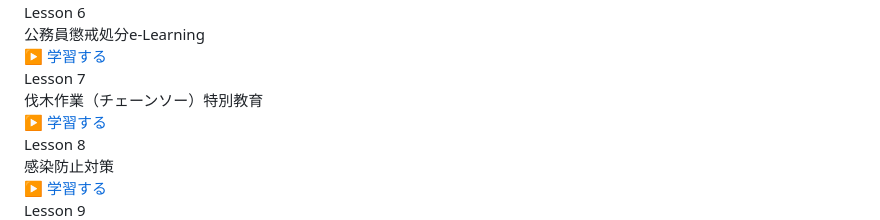
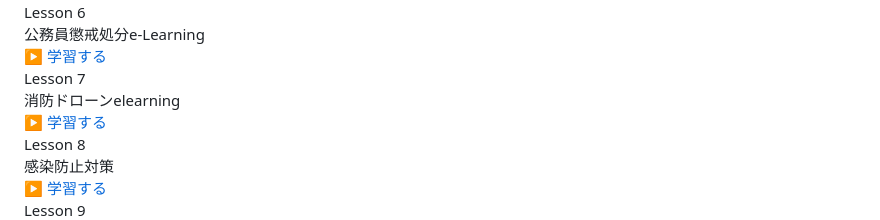
Before and after one commit to usunao1105-cyber/fire-learning, a Markdown page: README.md, the part around the change. Drawn GitHub-style.

Commit message:
Update lesson description for Lesson 7

```diff
--- a/README.md
+++ b/README.md
@@ -120,7 +120,7 @@
     </div>
     <div class="card">
       <div class="lesson-title">Lesson 7</div>
-      <div class="lesson-desc">伐木作業（チェーンソー）特別教育</div>
+      <div class="lesson-desc">消防ドローンelearning</div>
       <a href="lesson7/index.html" class="button">▶ 学習する</a>
     </div>
     <div class="card">
```
